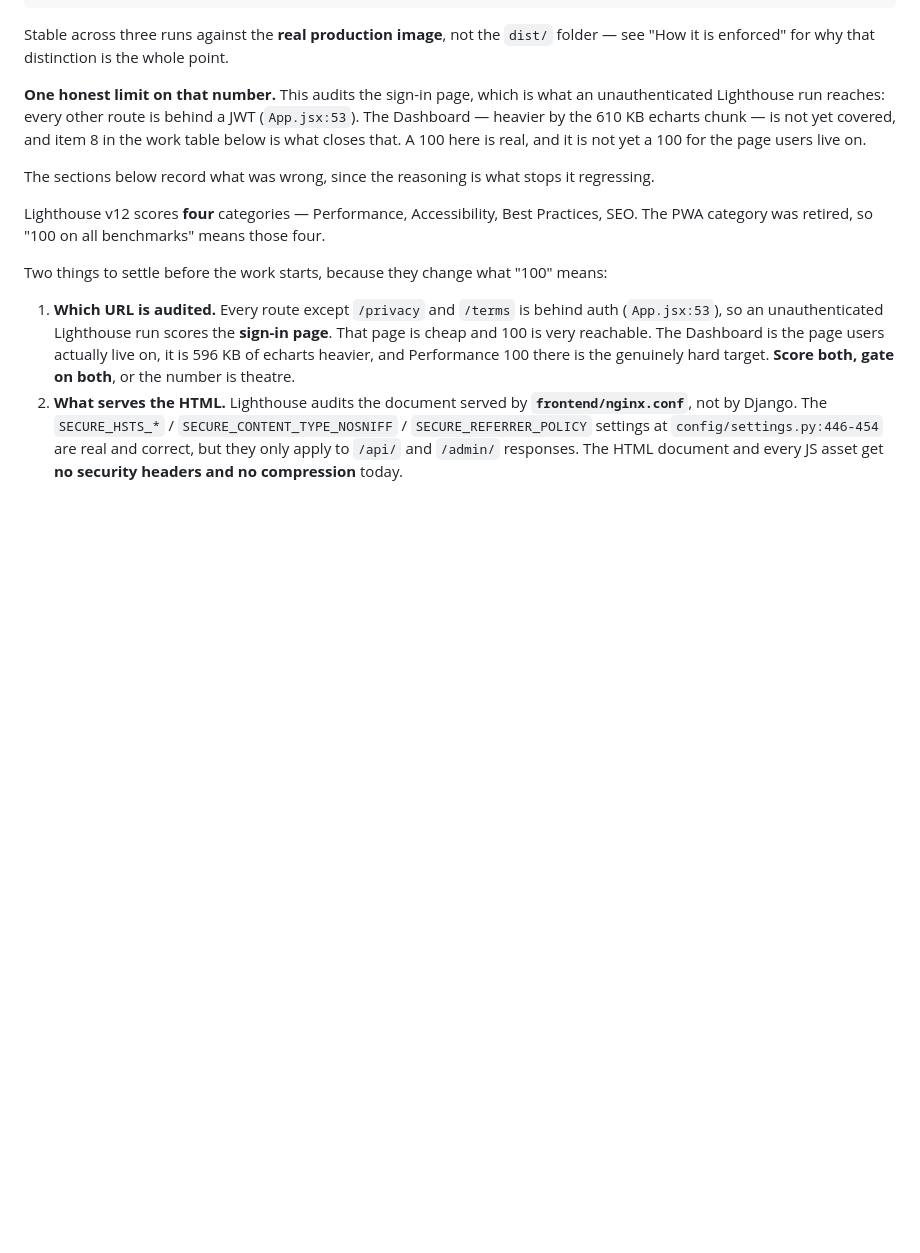
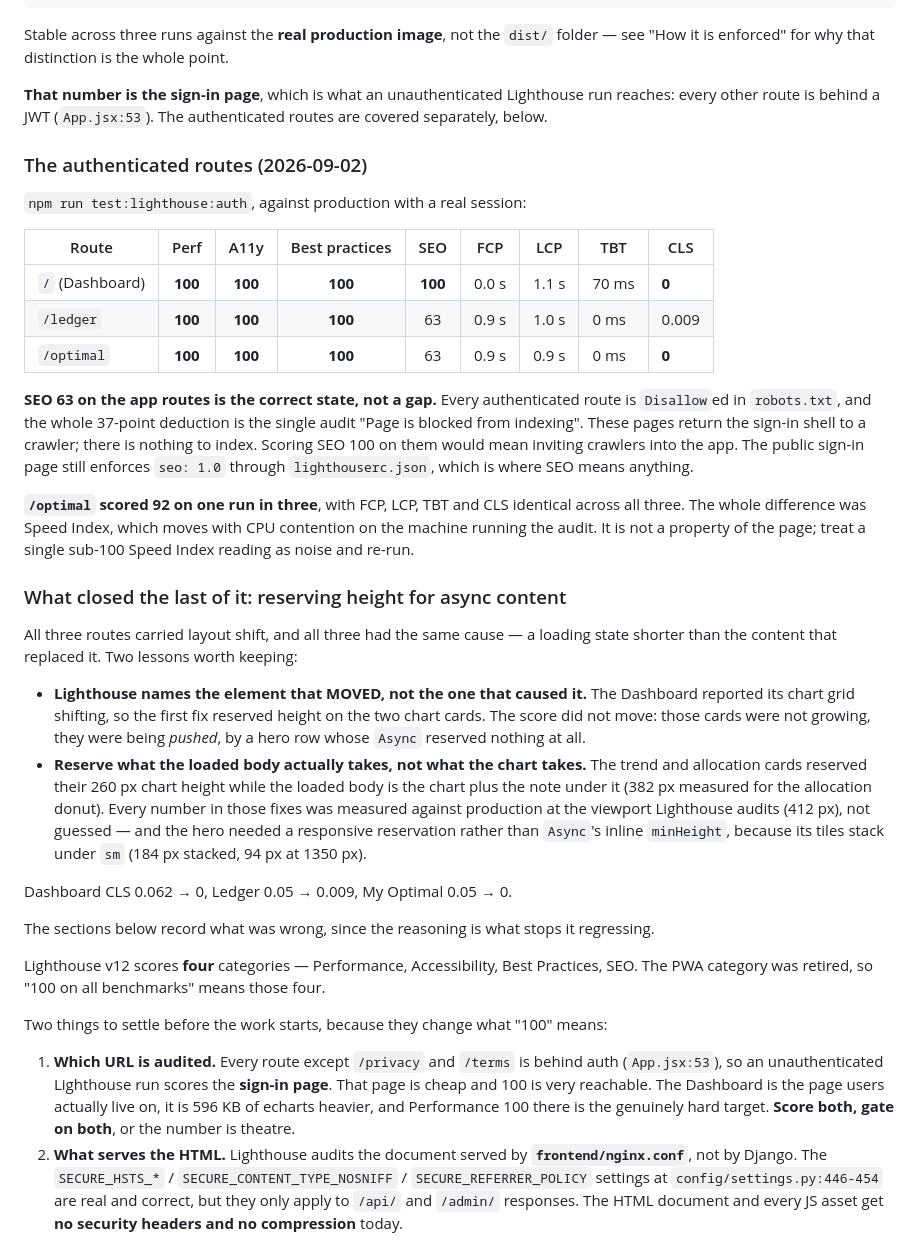
Before and after one commit to ParhamBeik/PORTFOLIO, a Markdown page: portfolio-saas/docs/LIGHTHOUSE.md, the part around the change. Rendered like a GitHub page; blank space fills up the shorter version.

Commit message:
Record the authenticated Lighthouse numbers
All three audited routes now score 100 on performance, accessibility and
best practices. SEO 63 on the two app routes is the correct state, not a
gap: they are Disallow'ed, the whole deduction is "page is blocked from
indexing", and scoring 100 there would mean inviting crawlers into the
app.

Keeps the two things that were not obvious while fixing the layout
shift. Lighthouse names the element that moved, not the one that caused
it -- which sent the first dashboard fix at the chart cards when the
mover was the hero above them. And a chart card has to reserve the
height of its whole body, not of its chart: the note under it is real
pixels.

Co-Authored-By: Claude Opus 5 (1M context) <noreply@anthropic.com>

```diff
--- a/portfolio-saas/docs/LIGHTHOUSE.md
+++ b/portfolio-saas/docs/LIGHTHOUSE.md
@@ -20,11 +20,49 @@ FCP 0.3s · LCP 0.3s · TBT 0ms · CLS 0 · Speed Index 0.3s
 Stable across three runs against the **real production image**, not the `dist/` folder —
 see "How it is enforced" for why that distinction is the whole point.
 
-**One honest limit on that number.** This audits the sign-in page, which is what an
-unauthenticated Lighthouse run reaches: every other route is behind a JWT (`App.jsx:53`).
-The Dashboard — heavier by the 610 KB echarts chunk — is not yet covered, and item 8 in the
-work table below is what closes that. A 100 here is real, and it is not yet a 100 for the
-page users live on.
+**That number is the sign-in page**, which is what an unauthenticated Lighthouse run
+reaches: every other route is behind a JWT (`App.jsx:53`). The authenticated routes are
+covered separately, below.
+
+### The authenticated routes (2026-09-02)
+
+`npm run test:lighthouse:auth`, against production with a real session:
+
+| Route | Perf | A11y | Best practices | SEO | FCP | LCP | TBT | CLS |
+|---|:--:|:--:|:--:|:--:|--|--|--|--|
+| `/` (Dashboard) | **100** | **100** | **100** | **100** | 0.0 s | 1.1 s | 70 ms | **0** |
+| `/ledger` | **100** | **100** | **100** | 63 | 0.9 s | 1.0 s | 0 ms | 0.009 |
+| `/optimal` | **100** | **100** | **100** | 63 | 0.9 s | 0.9 s | 0 ms | **0** |
+
+**SEO 63 on the app routes is the correct state, not a gap.** Every authenticated route is
+`Disallow`ed in `robots.txt`, and the whole 37-point deduction is the single audit "Page is
+blocked from indexing". These pages return the sign-in shell to a crawler; there is nothing
+to index. Scoring SEO 100 on them would mean inviting crawlers into the app. The public
+sign-in page still enforces `seo: 1.0` through `lighthouserc.json`, which is where SEO
+means anything.
+
+**`/optimal` scored 92 on one run in three**, with FCP, LCP, TBT and CLS identical across
+all three. The whole difference was Speed Index, which moves with CPU contention on the
+machine running the audit. It is not a property of the page; treat a single sub-100 Speed
+Index reading as noise and re-run.
+
+### What closed the last of it: reserving height for async content
+
+All three routes carried layout shift, and all three had the same cause — a loading state
+shorter than the content that replaced it. Two lessons worth keeping:
+
+- **Lighthouse names the element that MOVED, not the one that caused it.** The Dashboard
+  reported its chart grid shifting, so the first fix reserved height on the two chart
+  cards. The score did not move: those cards were not growing, they were being *pushed*, by
+  a hero row whose `Async` reserved nothing at all.
+- **Reserve what the loaded body actually takes, not what the chart takes.** The trend and
+  allocation cards reserved their 260 px chart height while the loaded body is the chart
+  plus the note under it (382 px measured for the allocation donut). Every number in those
+  fixes was measured against production at the viewport Lighthouse audits (412 px), not
+  guessed — and the hero needed a responsive reservation rather than `Async`'s inline
+  `minHeight`, because its tiles stack under `sm` (184 px stacked, 94 px at 1350 px).
+
+Dashboard CLS 0.062 → 0, Ledger 0.05 → 0.009, My Optimal 0.05 → 0.
 
 The sections below record what was wrong, since the reasoning is what stops it regressing.
 
```
